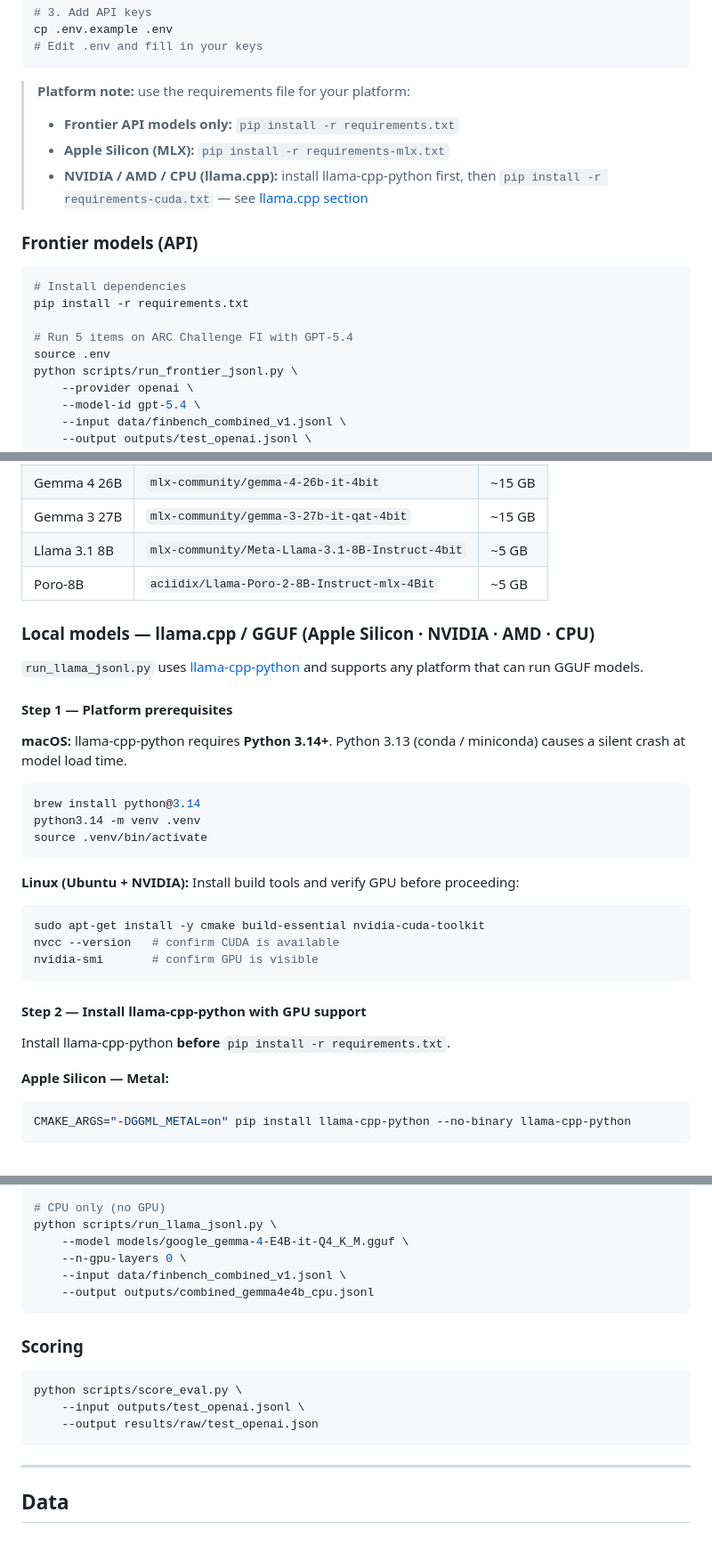
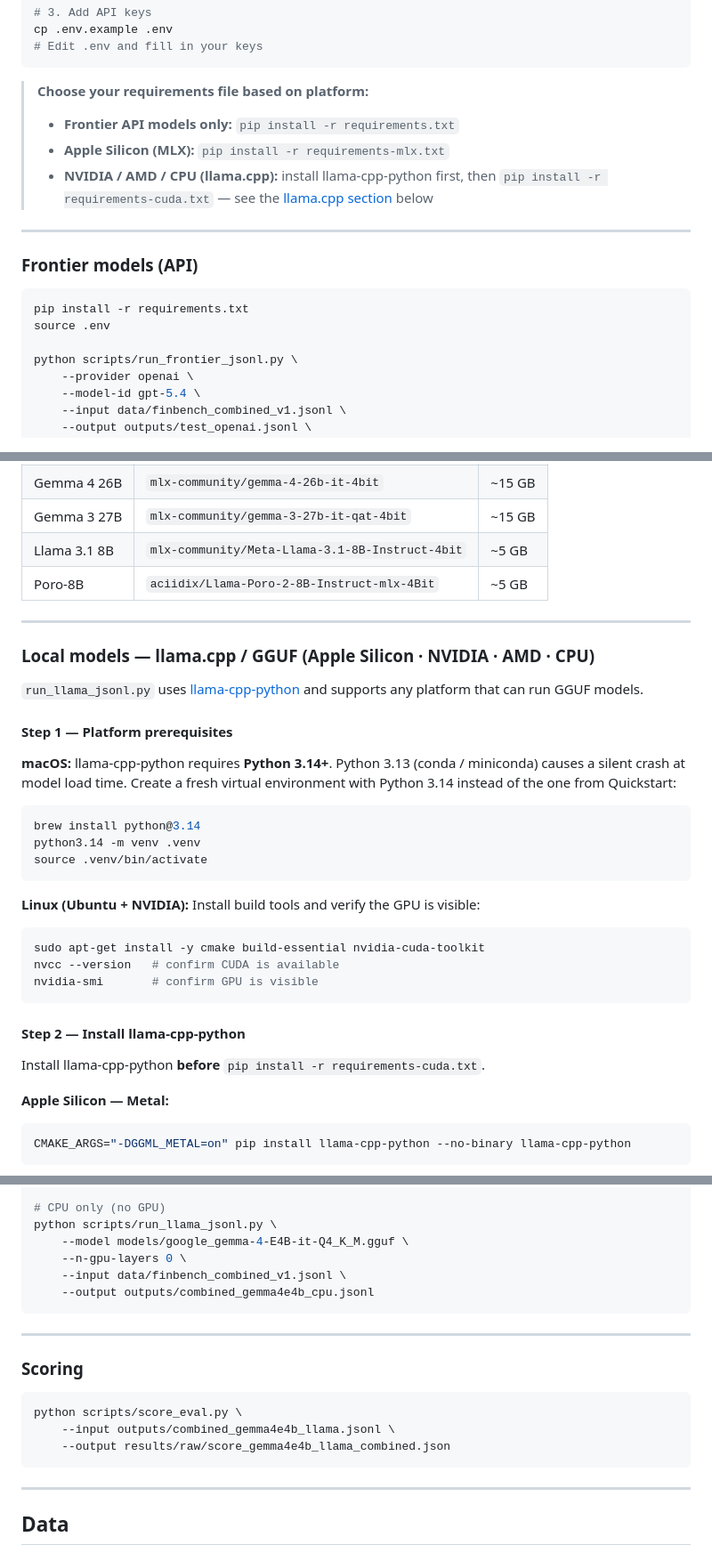
Before and after one commit to jtompuri/finbench-eval, a Markdown page: README.md, 3 parts joined by grey strips. Shown at 89% size. Rendered like a GitHub page.

Commit message:
docs: polish README readability and fix minor inconsistencies
- Fix Step 2 reference: requirements.txt → requirements-cuda.txt
- Clarify macOS venv note: Python 3.14 replaces the Quickstart venv step
- Remove orphan 'Run evaluation:' heading in MLX section
- Rename 'Install remaining dependencies' → 'Install dependencies'
- Remove redundant inline comment from Frontier API code block
- Update Scoring example to use a llama.cpp output file
- Add horizontal rules between major sections for visual separation

Co-Authored-By: Claude Sonnet 4.6 <noreply@anthropic.com>

````diff
--- a/README.md
+++ b/README.md
@@ -51,19 +51,20 @@ cp .env.example .env
 # Edit .env and fill in your keys
 ```
 
-> **Platform note:** use the requirements file for your platform:
+> **Choose your requirements file based on platform:**
 > - **Frontier API models only:** `pip install -r requirements.txt`
 > - **Apple Silicon (MLX):** `pip install -r requirements-mlx.txt`
-> - **NVIDIA / AMD / CPU (llama.cpp):** install llama-cpp-python first, then `pip install -r requirements-cuda.txt` — see [llama.cpp section](#local-models--llamacpp--gguf-apple-silicon--nvidia--amd--cpu)
+> - **NVIDIA / AMD / CPU (llama.cpp):** install llama-cpp-python first, then
+>   `pip install -r requirements-cuda.txt` — see the [llama.cpp section](#local-models--llamacpp--gguf-apple-silicon--nvidia--amd--cpu) below
+
+---
 
 ### Frontier models (API)
 
 ```bash
-# Install dependencies
 pip install -r requirements.txt
+source .env
 
-# Run 5 items on ARC Challenge FI with GPT-5.4
-source .env
 python scripts/run_frontier_jsonl.py \
     --provider openai \
     --model-id gpt-5.4 \
@@ -166,6 +167,8 @@ Models used in this study (all from [mlx-community](https://huggingface.co/mlx-c
 | Llama 3.1 8B | `mlx-community/Meta-Llama-3.1-8B-Instruct-4bit` | ~5 GB |
 | Poro-8B | `aciidix/Llama-Poro-2-8B-Instruct-mlx-4Bit` | ~5 GB |
 
+---
+
 ### Local models — llama.cpp / GGUF (Apple Silicon · NVIDIA · AMD · CPU)
 
 `run_llama_jsonl.py` uses [llama-cpp-python](https://github.com/abetlen/llama-cpp-python)
@@ -174,7 +177,8 @@ and supports any platform that can run GGUF models.
 #### Step 1 — Platform prerequisites
 
 **macOS:** llama-cpp-python requires **Python 3.14+**. Python 3.13 (conda /
-miniconda) causes a silent crash at model load time.
+miniconda) causes a silent crash at model load time. Create a fresh virtual
+environment with Python 3.14 instead of the one from Quickstart:
 
 ```bash
 brew install python@3.14
@@ -182,7 +186,7 @@ python3.14 -m venv .venv
 source .venv/bin/activate
 ```
 
-**Linux (Ubuntu + NVIDIA):** Install build tools and verify GPU before proceeding:
+**Linux (Ubuntu + NVIDIA):** Install build tools and verify the GPU is visible:
 
 ```bash
 sudo apt-get install -y cmake build-essential nvidia-cuda-toolkit
@@ -190,9 +194,9 @@ nvcc --version   # confirm CUDA is available
 nvidia-smi       # confirm GPU is visible
 ```
 
-#### Step 2 — Install llama-cpp-python with GPU support
+#### Step 2 — Install llama-cpp-python
 
-Install llama-cpp-python **before** `pip install -r requirements.txt`.
+Install llama-cpp-python **before** `pip install -r requirements-cuda.txt`.
 
 **Apple Silicon — Metal:**
 
@@ -298,12 +302,14 @@ python scripts/run_llama_jsonl.py \
     --output outputs/combined_gemma4e4b_cpu.jsonl
 ```
 
+---
+
 ### Scoring
 
 ```bash
 python scripts/score_eval.py \
-    --input outputs/test_openai.jsonl \
-    --output results/raw/test_openai.json
+    --input outputs/combined_gemma4e4b_llama.jsonl \
+    --output results/raw/score_gemma4e4b_llama_combined.json
 ```
 
 ---
````
Also changed, not shown: other parts of README.md (+4 -4 lines).
